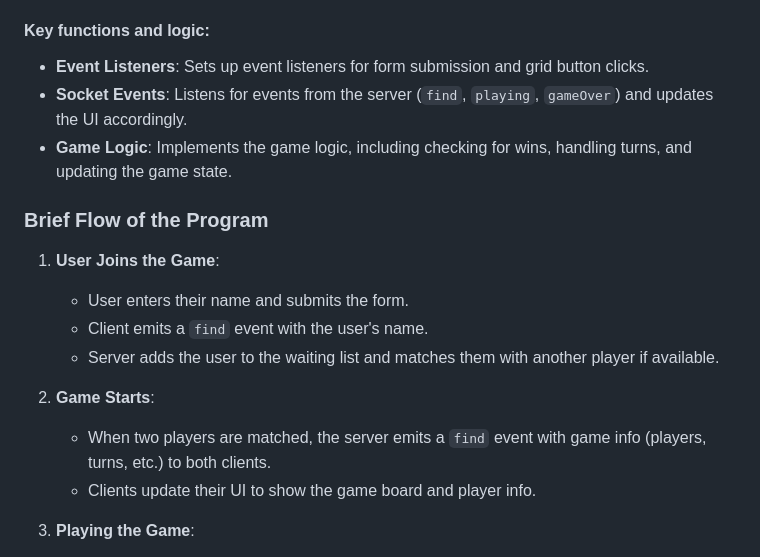
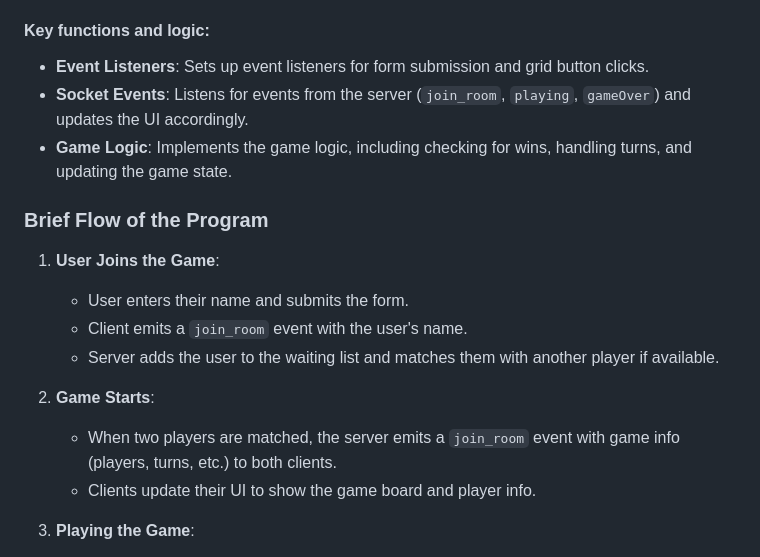
Before and after one commit to Edasgh/multiplayer_tic_tac_toe, a Markdown page: Readme.md, the part around the change. Rendered like a GitHub page.

Commit message:
"updated readme"

```diff
--- a/Readme.md
+++ b/Readme.md
@@ -58,7 +58,7 @@ This file handles the client-side logic and interaction:
 #### Key functions and logic:
 
 - **Event Listeners**: Sets up event listeners for form submission and grid button clicks.
-- **Socket Events**: Listens for events from the server (`find`, `playing`, `gameOver`) and updates the UI accordingly.
+- **Socket Events**: Listens for events from the server (`join_room`, `playing`, `gameOver`) and updates the UI accordingly.
 - **Game Logic**: Implements the game logic, including checking for wins, handling turns, and updating the game state.
 
 ### Brief Flow of the Program
@@ -66,12 +66,12 @@ This file handles the client-side logic and interaction:
 1. **User Joins the Game**:
 
    - User enters their name and submits the form.
-   - Client emits a `find` event with the user's name.
+   - Client emits a `join_room` event with the user's name.
    - Server adds the user to the waiting list and matches them with another player if available.
 
 2. **Game Starts**:
 
-   - When two players are matched, the server emits a `find` event with game info (players, turns, etc.) to both clients.
+   - When two players are matched, the server emits a `join_room` event with game info (players, turns, etc.) to both clients.
    - Clients update their UI to show the game board and player info.
 
 3. **Playing the Game**:
```
